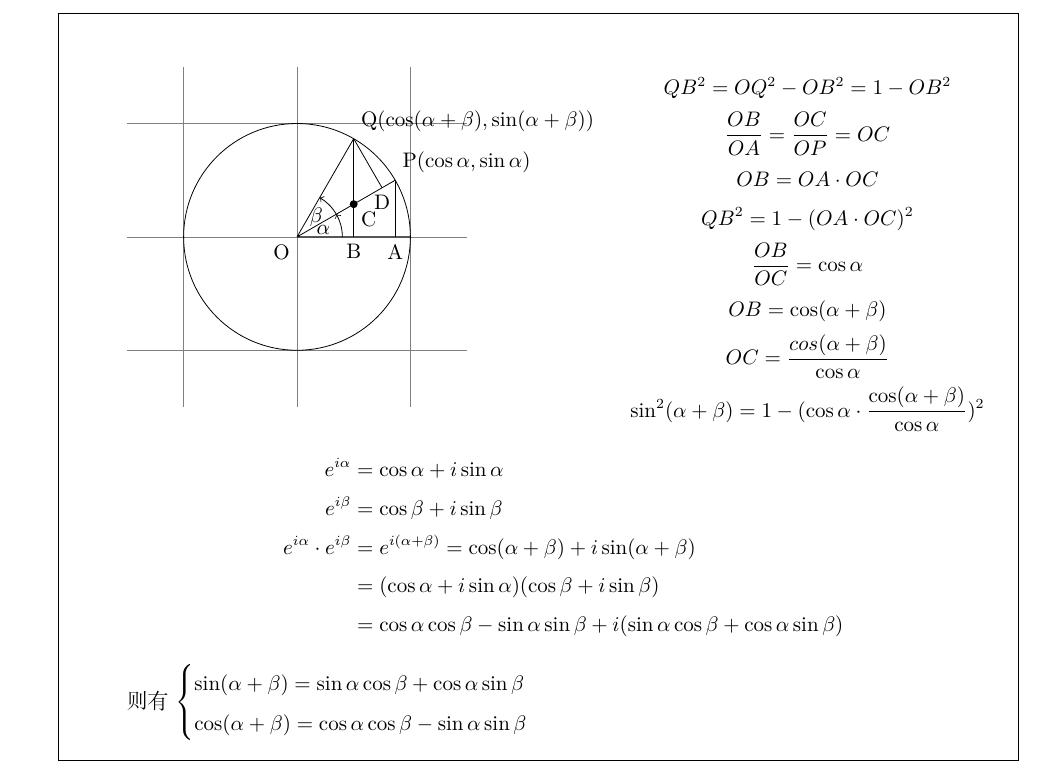
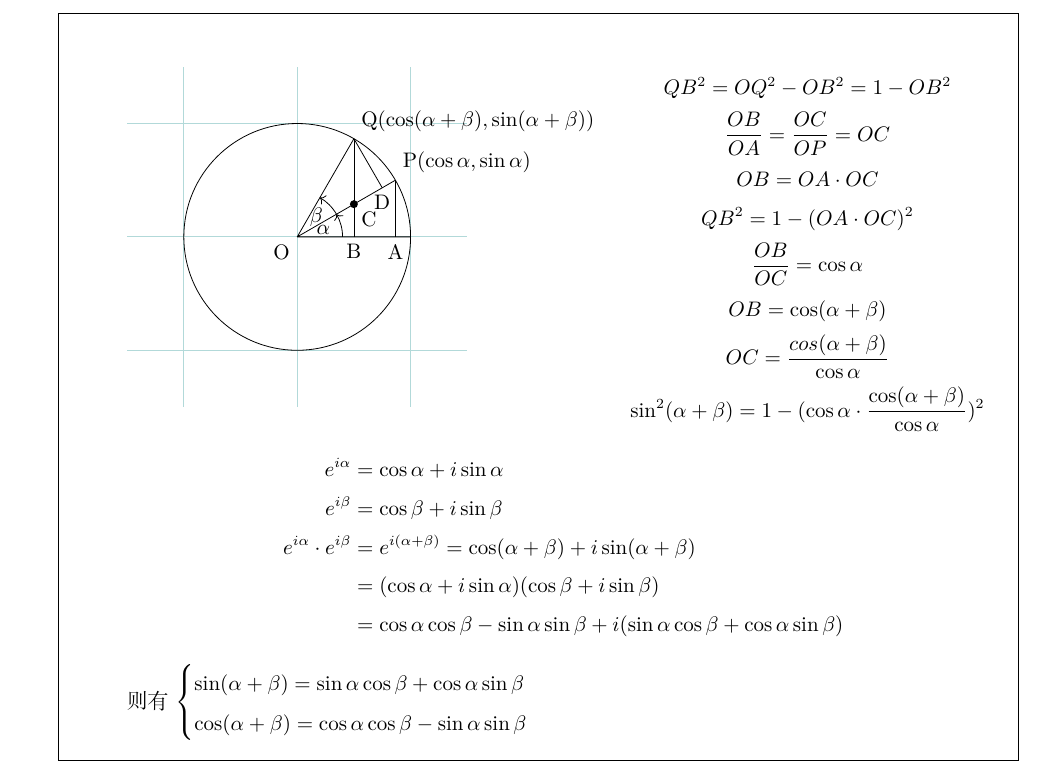
Before and after one commit to daxmate/math, a LaTeX problem sheet (svsu2022level2/svsu2022level2.tex, which reads mathheader.tex): part of page 10 of 16, cut so that both start at the same text. Compiled offline with XeLaTeX.

Commit message:
添加tkz-euclide宏包

```diff
--- a/mathheader.tex
+++ b/mathheader.tex
@@ -3,7 +3,7 @@
 \usepackage[margin=2cm]{geometry}
 \usepackage{amsmath, amssymb}
 \usepackage{csquotes}
-\usepackage{tikz, pgfplots}
+\usepackage{tikz, pgfplots, tkz-euclide}
 \usetikzlibrary{
 	angles,
 	backgrounds,
```
